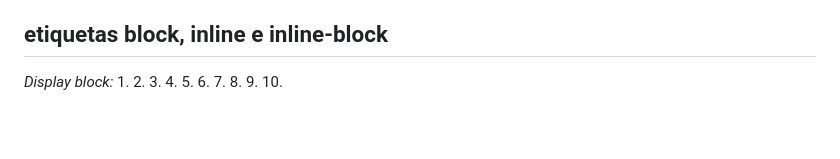
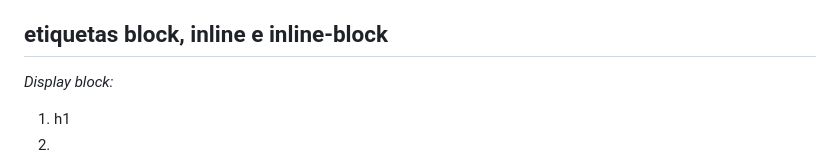
Before and after one commit to D4n1Fr4nc0/Clase16deMarzo, a Markdown page: README.md, the part around the change. GitHub-like rendering; blank space fills up the shorter version.

```diff
--- a/README.md
+++ b/README.md
@@ -72,7 +72,7 @@
 ## **etiquetas block, inline e inline-block**
 
 *Display block:*
-1.
+1. h1
 2.
 3.
 4.
```
